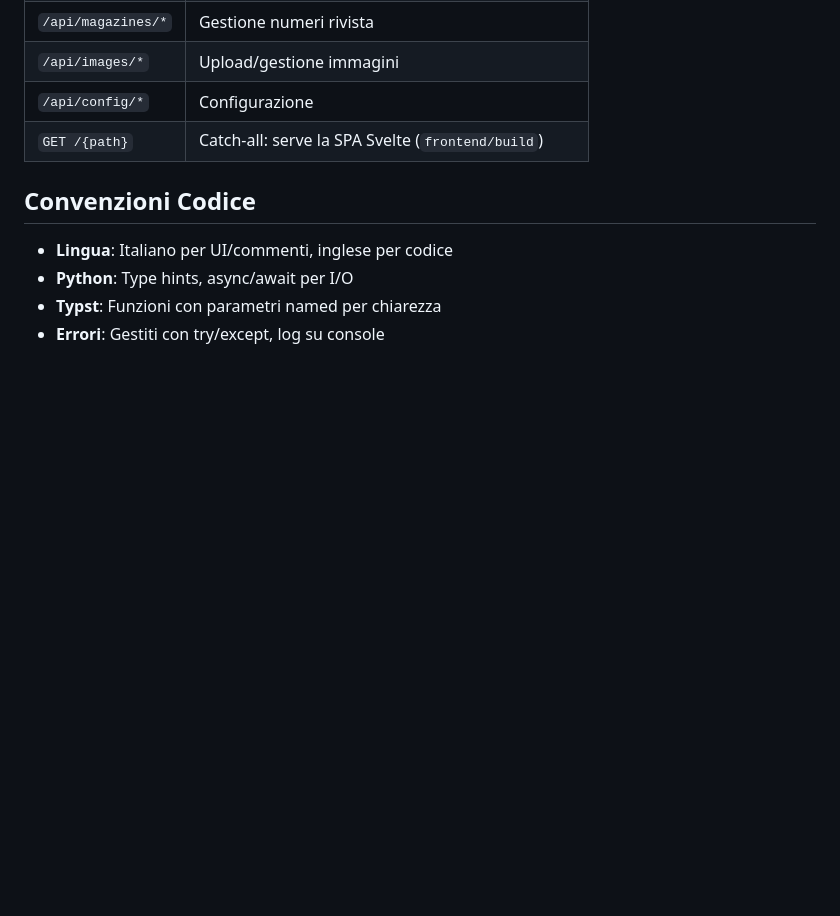
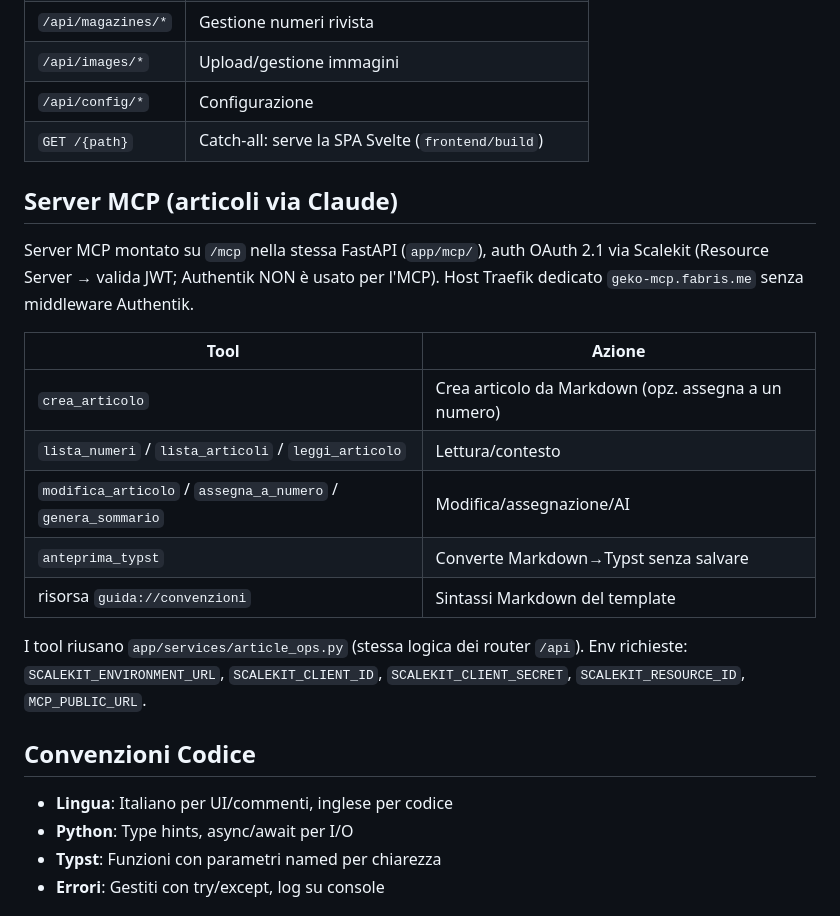
Before and after one commit to iu3qez/geko-template, a Markdown page: CLAUDE.md, the part around the change. Drawn GitHub-style; blank space fills up the shorter version.

Commit message:
docs: documenta il server MCP in CLAUDE.md

```diff
--- a/CLAUDE.md
+++ b/CLAUDE.md
@@ -109,6 +109,24 @@ route servono la SPA SvelteKit (catch-all in `main.py`).
 | `/api/config/*` | Configurazione |
 | `GET /{path}` | Catch-all: serve la SPA Svelte (`frontend/build`) |
 
+## Server MCP (articoli via Claude)
+
+Server MCP montato su `/mcp` nella stessa FastAPI (`app/mcp/`), auth OAuth 2.1
+via Scalekit (Resource Server → valida JWT; Authentik NON è usato per l'MCP).
+Host Traefik dedicato `geko-mcp.fabris.me` senza middleware Authentik.
+
+| Tool | Azione |
+|------|--------|
+| `crea_articolo` | Crea articolo da Markdown (opz. assegna a un numero) |
+| `lista_numeri` / `lista_articoli` / `leggi_articolo` | Lettura/contesto |
+| `modifica_articolo` / `assegna_a_numero` / `genera_sommario` | Modifica/assegnazione/AI |
+| `anteprima_typst` | Converte Markdown→Typst senza salvare |
+| risorsa `guida://convenzioni` | Sintassi Markdown del template |
+
+I tool riusano `app/services/article_ops.py` (stessa logica dei router `/api`).
+Env richieste: `SCALEKIT_ENVIRONMENT_URL`, `SCALEKIT_CLIENT_ID`,
+`SCALEKIT_CLIENT_SECRET`, `SCALEKIT_RESOURCE_ID`, `MCP_PUBLIC_URL`.
+
 ## Convenzioni Codice
 
 - **Lingua**: Italiano per UI/commenti, inglese per codice
```
